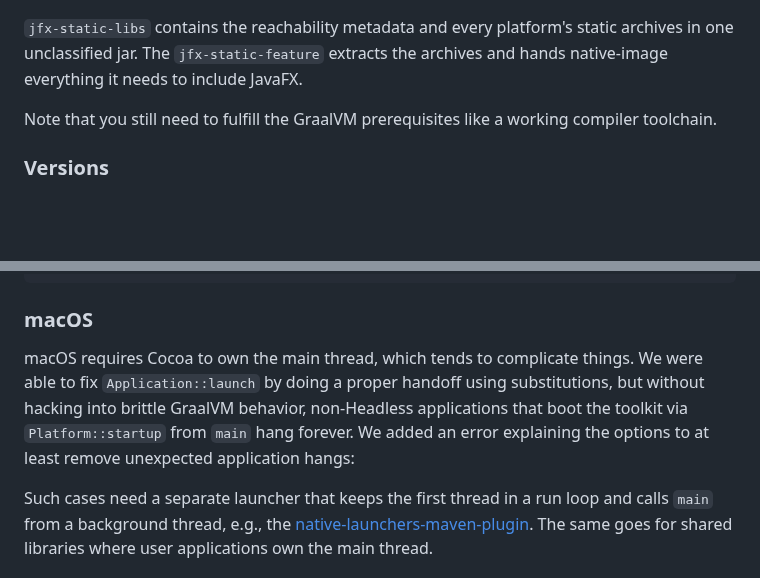
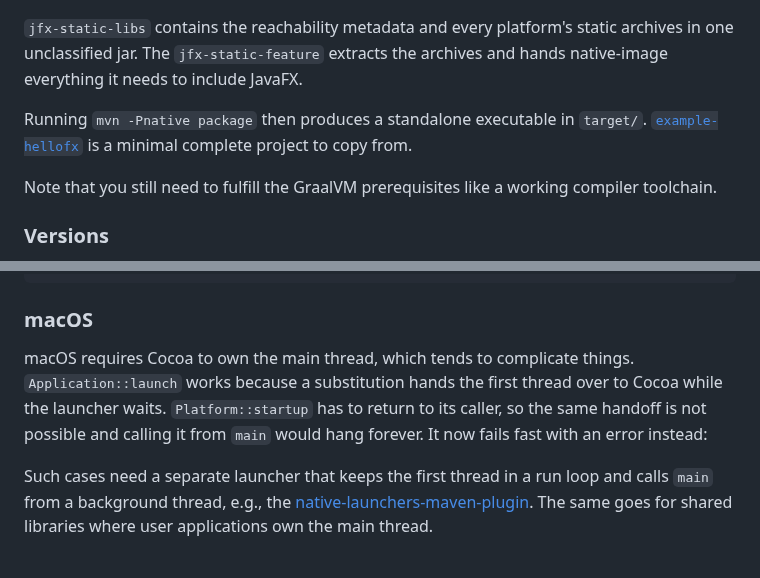
Before and after one commit to HebiRobotics/jfx-static-feature, a Markdown page: README.md, 2 parts joined by grey strips. Rendered like a GitHub page; blank space fills up the shorter version.

```diff
--- a/README.md
+++ b/README.md
@@ -52,6 +64,9 @@ and add the two artifacts in addition to your normal JavaFX dependencies:
 
 `jfx-static-libs` contains the reachability metadata and every platform's static archives in
 one unclassified jar. The `jfx-static-feature` extracts the archives and hands native-image everything it needs to include JavaFX.
+
+Running `mvn -Pnative package` then produces a standalone executable in `target/`.
+[`example-hellofx`](jfx-static-examples/example-hellofx) is a minimal complete project to copy from.
 
 Note that you still need to fulfill the GraalVM prerequisites like a working compiler toolchain.
 
@@ -102,7 +117,7 @@ apt-get install -y libgtk-3-dev libxtst-dev libxxf86vm-dev libgl1-mesa-dev
 
 ### macOS
 
-macOS requires Cocoa to own the main thread, which tends to complicate things. We were able to fix `Application::launch` by doing a proper handoff using substitutions, but without hacking into brittle GraalVM behavior, non-Headless applications that boot the toolkit via `Platform::startup` from `main` hang forever. We added an error explaining the options to at least remove unexpected application hangs:
+macOS requires Cocoa to own the main thread, which tends to complicate things. `Application::launch` works because a substitution hands the first thread over to Cocoa while the launcher waits. `Platform::startup` has to return to its caller, so the same handoff is not possible and calling it from `main` would hang forever. It now fails fast with an error instead:
 
 Such cases need a separate launcher that keeps the first thread in a run loop and calls `main` from a background thread, e.g., the
 [native-launchers-maven-plugin](https://github.com/HebiRobotics/native-launchers-maven-plugin). The same goes for shared libraries where user applications own the main thread.
```
Also changed, not shown: other parts of README.md (+17 -4 lines), docs/sampler-blueprints.png (added).
